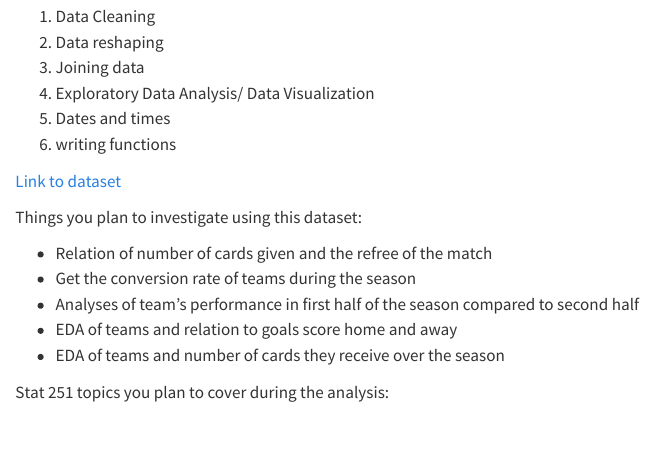
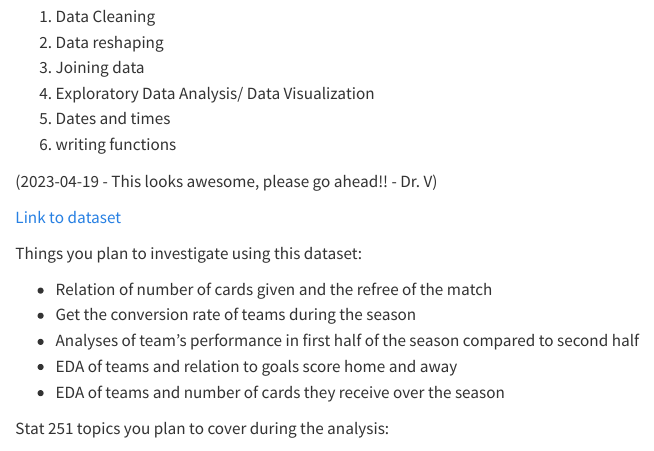
Before and after one commit to unl-2023-stat251/screencast-Ssavan99, a Quarto document (Dataset-Topics.qmd): the page in a window 1100 px wide, from 440 px down. Rendered offline with R 4.5, knitr and Pandoc in place of Quarto, with nearby package versions.

Commit message:
Comments

```diff
--- a/Dataset-Topics.qmd
+++ b/Dataset-Topics.qmd
@@ -29,6 +30,7 @@ Stat 251 topics you plan to cover during the analysis:
 6. writing functions
 
 
+(2023-04-19 - This looks awesome, please go ahead!! - Dr. V)
 
 [Link to dataset](https://github.com/rfordatascience/tidytuesday/tree/master/data/2023/2023-04-04)
 
```
Also changed, not shown: Dataset-Topics.qmd (1 more changed lines).
